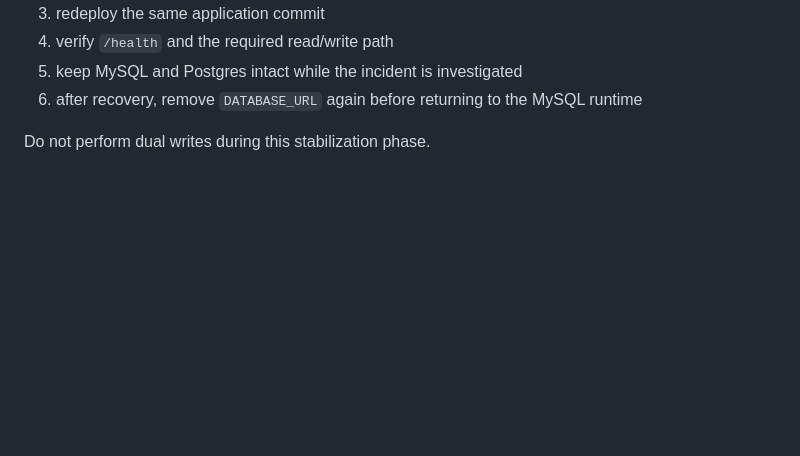
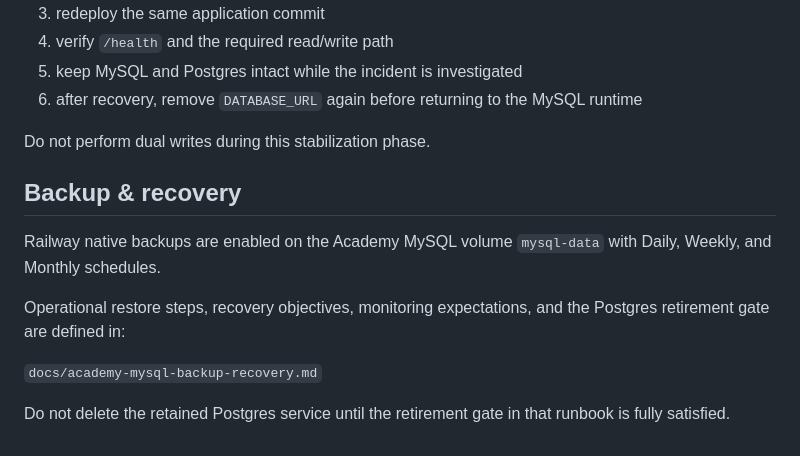
Before and after one commit to hangdoivn/hangdoi_academy, a Markdown page: docs/media-career-p1-operations.md, the part around the change. GitHub-like rendering; blank space fills up the shorter version.

Commit message:
docs: link MySQL backup and recovery operations

```diff
--- a/docs/media-career-p1-operations.md
+++ b/docs/media-career-p1-operations.md
@@ -251,3 +251,14 @@ If a MySQL-specific production issue is confirmed during the stabilization windo
 6. after recovery, remove `DATABASE_URL` again before returning to the MySQL runtime
 
 Do not perform dual writes during this stabilization phase.
+
+
+## Backup & recovery
+
+Railway native backups are enabled on the Academy MySQL volume `mysql-data` with Daily, Weekly, and Monthly schedules.
+
+Operational restore steps, recovery objectives, monitoring expectations, and the Postgres retirement gate are defined in:
+
+`docs/academy-mysql-backup-recovery.md`
+
+Do not delete the retained Postgres service until the retirement gate in that runbook is fully satisfied.
```
